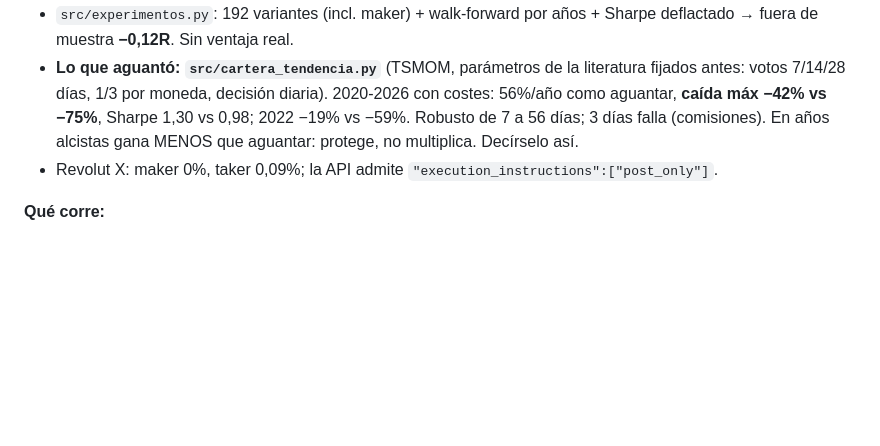
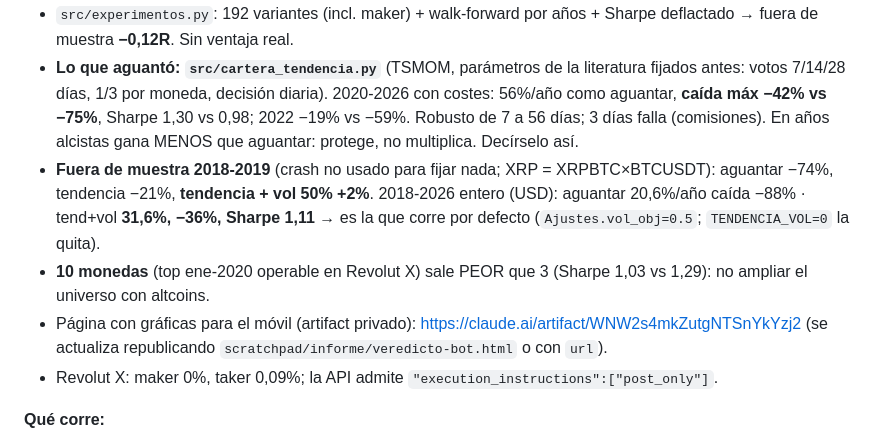
Before and after one commit to AlejandroGalvez022/Boveda-ALE, a Markdown page: Memoria Claude/revolut-trading-bot.md, the part around the change. Drawn GitHub-style; blank space fills up the shorter version.

Commit message:
Memoria del bot: 2018-2026 y control de volatilidad
Co-Authored-By: Claude Opus 5.5 <noreply@anthropic.com>

```diff
--- a/Memoria Claude/revolut-trading-bot.md
+++ b/Memoria Claude/revolut-trading-bot.md
@@ -28,6 +28,15 @@ hace**. Paga él todo (API de Anthropic aparte de Max; ver [[claude-plan-pago-pr
   con costes: 56%/año como aguantar, **caída máx −42% vs −75%**, Sharpe 1,30 vs 0,98;
   2022 −19% vs −59%. Robusto de 7 a 56 días; 3 días falla (comisiones).
   En años alcistas gana MENOS que aguantar: protege, no multiplica. Decírselo así.
+- **Fuera de muestra 2018-2019** (crash no usado para fijar nada; XRP = XRPBTC×BTCUSDT):
+  aguantar −74%, tendencia −21%, **tendencia + vol 50% +2%**. 2018-2026 entero (USD):
+  aguantar 20,6%/año caída −88% · tend+vol **31,6%, −36%, Sharpe 1,11** → es la que
+  corre por defecto (`Ajustes.vol_obj=0.5`; `TENDENCIA_VOL=0` la quita).
+- **10 monedas** (top ene-2020 operable en Revolut X) sale PEOR que 3 (Sharpe 1,03 vs
+  1,29): no ampliar el universo con altcoins.
+- Página con gráficas para el móvil (artifact privado):
+  https://claude.ai/artifact/WNW2s4mkZutgNTSnYkYzj2 (se actualiza republicando
+  `scratchpad/informe/veredicto-bot.html` o con `url`).
 - Revolut X: maker 0%, taker 0,09%; la API admite `"execution_instructions":["post_only"]`.
 
 **Qué corre:**
```
